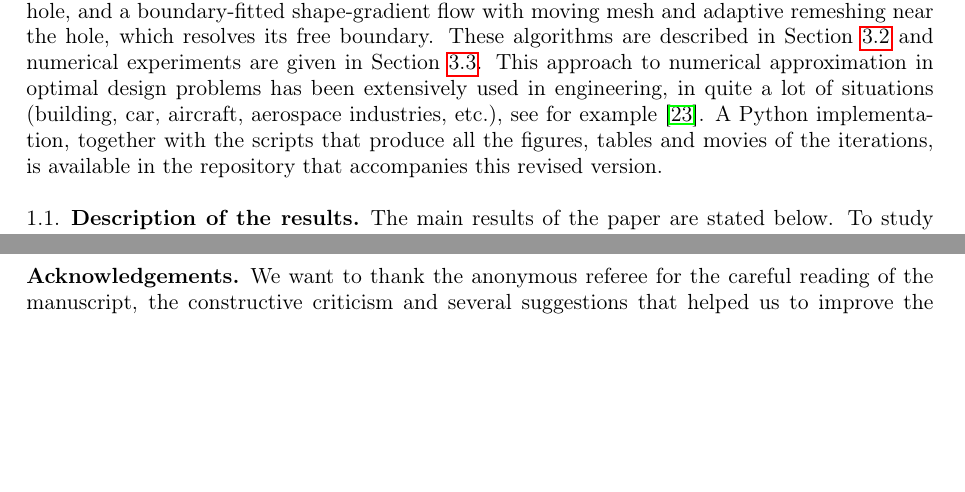
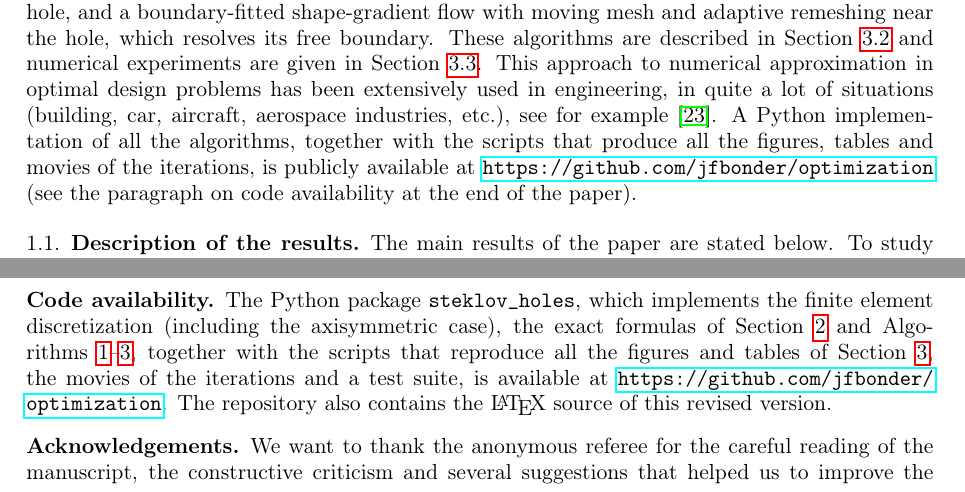
Before and after one commit to jfbonder/optimization, a LaTeX paper (paper2_steklov_shape_derivative/main.tex): two parts of pages 3 and 22 of 23, joined at a grey line, cut so that both start at the same text, the shorter picture padded with empty space. Compiled offline with pdfLaTeX.

Commit message:
Paper 2: explicit code availability (repository URL in the Introduction, Section 3.3 and a Code availability paragraph)
Co-Authored-By: Claude Opus 5.5 <noreply@anthropic.com>
Claude-Session: https://claude.ai/code/session_01LBysrErGvwjgvujKLMFYB6

```diff
--- a/paper2_steklov_shape_derivative/main.tex
+++ b/paper2_steklov_shape_derivative/main.tex
@@ -90,7 +90,7 @@ This problem was first studied in \cite{FBRW1} where the authors show that such
 
 The purpose of this article is twofold. First we analyze the dependence of the first Steklov eigenvalue with respect to the hole by means of the so called shape derivative. We compute the derivative of $\lambda_1(A)$ with respect to variations of the hole and use this formula to deduce some symmetry (or lack of symmetry) properties of optimal holes, namely, if $\Omega$ is a ball then the centered ball is critical with respect to deformations that preserve volume; it is not optimal if it is large compared with $\Omega$, but it is a strict local minimum among translates (and has positive second variation) otherwise.
 
-Second, we turn our attention to numerical approximations of optimal holes. We believe that these are our main results. In this direction we first prove that if we consider a finite element discretization of the problem, then the discrete optimal hole converges measure theoretically to the continuous one. Then we face the problem of computing the discrete optimal hole. We describe the element-swapping algorithm based on the shape derivative of the first Steklov eigenvalue that we proposed in the first version of this work, and two new algorithms: a monotone rearrangement algorithm for a relaxed (penalized) problem, which captures the topology of the optimal hole, and a boundary-fitted shape-gradient flow with moving mesh and adaptive remeshing near the hole, which resolves its free boundary. These algorithms are described in Section~\ref{sec.alg} and numerical experiments are given in Section~\ref{sec.results}. This approach to numerical approximation in optimal design problems has been extensively used in engineering, in quite a lot of situations (building, car, aircraft, aerospace industries, etc.), see for example \cite{Pi}. A Python implementation, together with the scripts that produce all the figures, tables and movies of the iterations, is available in the repository that accompanies this revised version.
+Second, we turn our attention to numerical approximations of optimal holes. We believe that these are our main results. In this direction we first prove that if we consider a finite element discretization of the problem, then the discrete optimal hole converges measure theoretically to the continuous one. Then we face the problem of computing the discrete optimal hole. We describe the element-swapping algorithm based on the shape derivative of the first Steklov eigenvalue that we proposed in the first version of this work, and two new algorithms: a monotone rearrangement algorithm for a relaxed (penalized) problem, which captures the topology of the optimal hole, and a boundary-fitted shape-gradient flow with moving mesh and adaptive remeshing near the hole, which resolves its free boundary. These algorithms are described in Section~\ref{sec.alg} and numerical experiments are given in Section~\ref{sec.results}. This approach to numerical approximation in optimal design problems has been extensively used in engineering, in quite a lot of situations (building, car, aircraft, aerospace industries, etc.), see for example \cite{Pi}. A Python implementation of all the algorithms, together with the scripts that produce all the figures, tables and movies of the iterations, is publicly available at \url{https://github.com/jfbonder/optimization} (see the paragraph on code availability at the end of the paper).
 
 \subsection{Description of the results}
 The main results of the paper are stated below. To study the variations of the first Steklov eigenvalue with respect to variations of the domain we consider a smooth map ($C^1$ is enough) $V:\R^N\to\R^N$, the deformation field. Since we are interested in variations of the hole we will assume that $\operatorname{supp}(V)\subset\Omega$. Hence, given a closed set $A$, we consider the perturbed holes
@@ -641,6 +641,9 @@ The element-swapping algorithm (Algorithm~\ref{alg.swap}) may develop cycles, ha
 
 As observed in the introduction, the measure of the discrete holes in Algorithms~\ref{alg.swap} and \ref{alg.rearr} satisfies $\alpha\le|A_h|\le\alpha+Ch^N$, since the triangles do not all have the same area; in Algorithm~\ref{alg.flow} the volume is corrected at each step and $||A_h|-\alpha|$ is of the order of the step size.
 
+\subsection*{Code availability}
+The Python package \texttt{steklov\_holes}, which implements the finite element discretization (including the axisymmetric case), the exact formulas of Section~\ref{sec.shape} and Algorithms~\ref{alg.swap}--\ref{alg.flow}, together with the scripts that reproduce all the figures and tables of Section~\ref{sec.num}, the movies of the iterations and a test suite, is available at \url{https://github.com/jfbonder/optimization}. The repository also contains the \LaTeX{} source of this revised version.
+
 \subsection*{Acknowledgements}
 We want to thank the anonymous referee for the careful reading of the manuscript, the constructive criticism and several suggestions that helped us to improve the paper.
 
```
Also changed, not shown: paper2_steklov_shape_derivative/CHANGES.md (+1 -0 lines), paper2_steklov_shape_derivative/main.tex (4 more changed lines), 1 other file.
